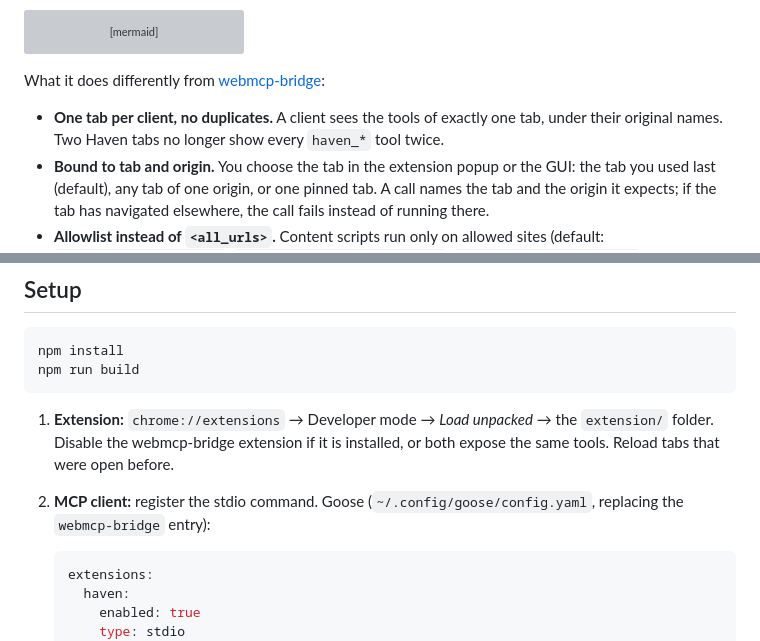
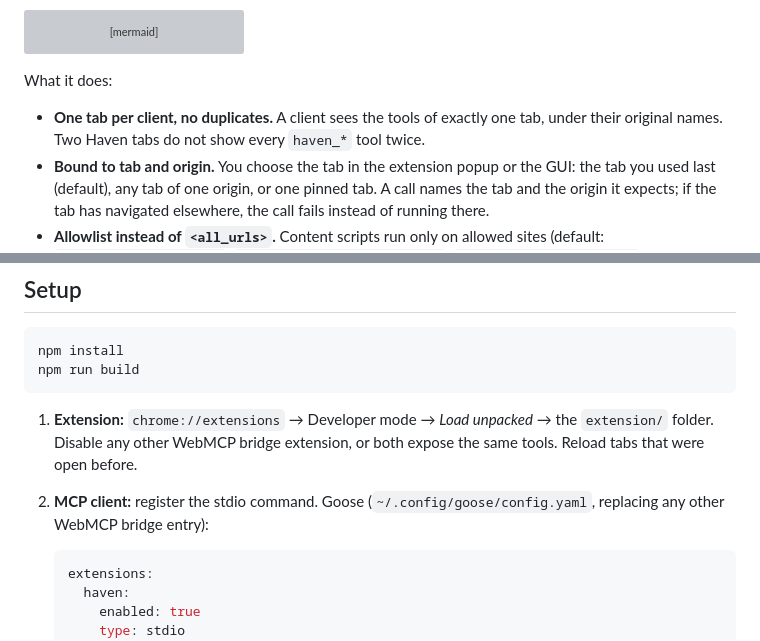
Before and after one commit to klehmann/haven-agent-bridge, a Markdown page: README.md, 2 parts joined by grey strips. Rendered like a GitHub page; grey boxes are pictures that could not be loaded.

Commit message:
docs: describe the bridge without comparing it to other projects
Co-Authored-By: Claude Opus 5.5 (1M context) <noreply@anthropic.com>

````diff
--- a/README.md
+++ b/README.md
@@ -14,9 +14,9 @@ graph LR
   D --> UI[debug GUI /ui]
 ```
 
-What it does differently from [webmcp-bridge](https://github.com/nathan-gage/webmcp-bridge):
+What it does:
 
-- **One tab per client, no duplicates.** A client sees the tools of exactly one tab, under their original names. Two Haven tabs no longer show every `haven_*` tool twice.
+- **One tab per client, no duplicates.** A client sees the tools of exactly one tab, under their original names. Two Haven tabs do not show every `haven_*` tool twice.
 - **Bound to tab and origin.** You choose the tab in the extension popup or the GUI: the tab you used last (default), any tab of one origin, or one pinned tab. A call names the tab and the origin it expects; if the tab has navigated elsewhere, the call fails instead of running there.
 - **Allowlist instead of `<all_urls>`.** Content scripts run only on allowed sites (default: `http://localhost:4174`, `https://haven.mindoodb.com`, `https://mindoodb-haven-develop.pages.dev`). Add more in the popup.
 - **Calls go where the client looked.** A client's calls run in the tab, page document and tool definition of its last `tools/list`, even if you switch tabs in between. If that tab closed, reloaded or navigated, or the tool changed, the call is refused with `STATE_CHANGED` and the client is told to list again.
@@ -33,8 +33,8 @@ npm install
 npm run build
 ```
 
-1. **Extension:** `chrome://extensions` → Developer mode → *Load unpacked* → the `extension/` folder. Disable the webmcp-bridge extension if it is installed, or both expose the same tools. Reload tabs that were open before.
-2. **MCP client:** register the stdio command. Goose (`~/.config/goose/config.yaml`, replacing the `webmcp-bridge` entry):
+1. **Extension:** `chrome://extensions` → Developer mode → *Load unpacked* → the `extension/` folder. Disable any other WebMCP bridge extension, or both expose the same tools. Reload tabs that were open before.
+2. **MCP client:** register the stdio command. Goose (`~/.config/goose/config.yaml`, replacing any other WebMCP bridge entry):
 
    ```yaml
    extensions:
````
